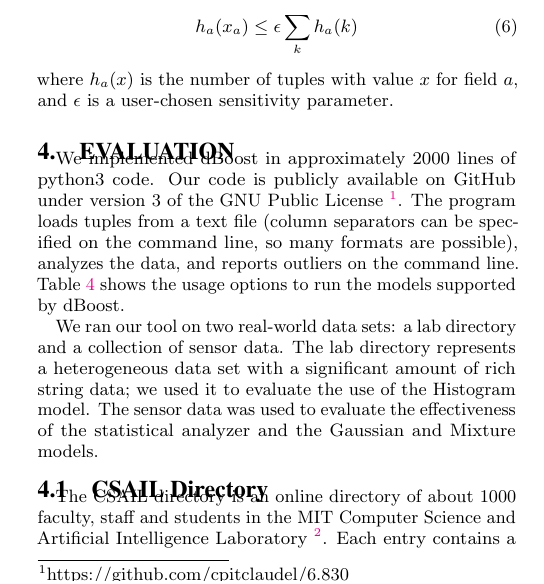
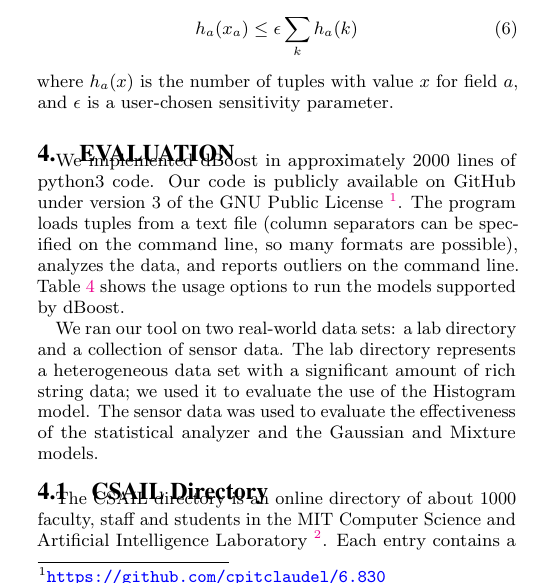
Before and after one commit to cpitclaudel/dBoost, a LaTeX document (paper/paper.tex, which reads paper/eval.tex): part of one column of page 4 of 8, cut so that both start at the same text. Compiled offline with pdfLaTeX.

Commit message:
url footnotes

```diff
--- a/paper/eval.tex
+++ b/paper/eval.tex
@@ -1,7 +1,7 @@
 % Evaluation
 
 We implemented dBoost in approximately 2000 lines of python3 code.
-Our code is publicly available on GitHub under version 3 of the GNU Public License~\footnote{https://github.com/cpitclaudel/6.830}.
+Our code is publicly available on GitHub under version 3 of the GNU Public License~\footnote{\url{https://github.com/cpitclaudel/6.830}}.
 The program loads tuples from a text file (column separators can be specified on the command line, so many formats are possible), analyzes the data, and reports outliers on the command line.
 Table~\ref{table:flags} shows the usage options to run the models supported by dBoost.
 
```
Also changed, not shown: paper/csail.tex (+1 -1 lines).
